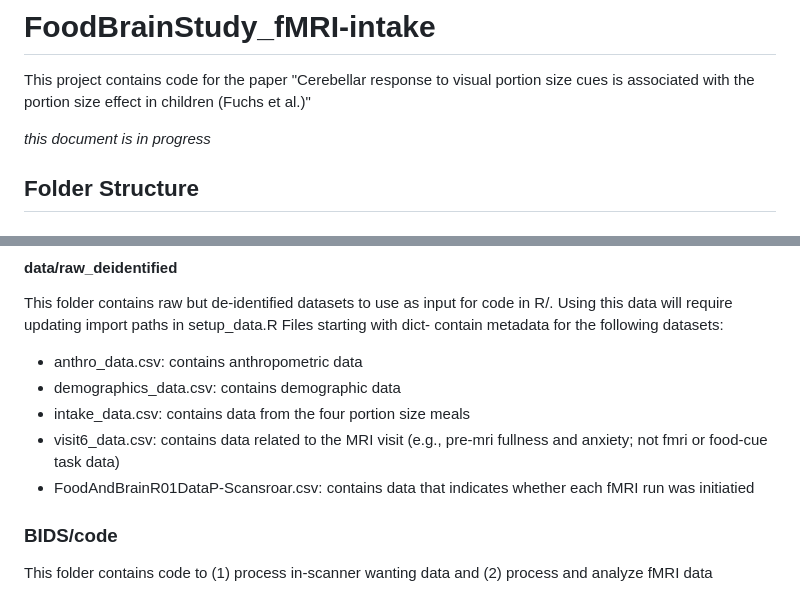
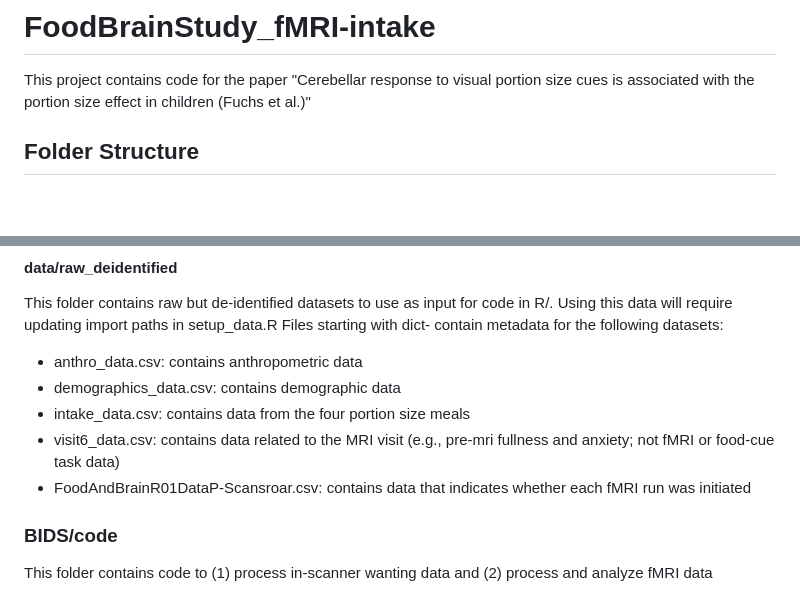
Before and after one commit to bfuchs18/FoodBrainStudy_fMRI-intake, a Markdown page: README.md, 2 parts joined by grey strips. Drawn GitHub-style; blank space fills up the shorter version.

```diff
--- a/README.md
+++ b/README.md
@@ -1,8 +1,6 @@
 # FoodBrainStudy_fMRI-intake
 
 This project contains code for the paper "Cerebellar response to visual portion size cues is associated with the portion size effect in children (Fuchs et al.)"
-
-*this document is in progress*
 
 ## Folder Structure
 
@@ -35,8 +33,8 @@ This folder contains raw but de-identified datasets to use as input for code in
 -   anthro_data.csv: contains anthropometric data
 -   demographics_data.csv: contains demographic data
 -   intake_data.csv: contains data from the four portion size meals
--   visit6_data.csv: contains data related to the MRI visit (e.g., pre-mri fullness and anxiety; not fmri or food-cue task data)
--   FoodAndBrainR01DataP-Scansroar.csv: contains data that indicates whether each fMRI run was initiatied
+-   visit6_data.csv: contains data related to the MRI visit (e.g., pre-mri fullness and anxiety; not fMRI or food-cue task data)
+-   FoodAndBrainR01DataP-Scansroar.csv: contains data that indicates whether each fMRI run was initiated
 
 ### BIDS/code
 
```
Also changed, not shown: other parts of README.md (+4 -4 lines).
